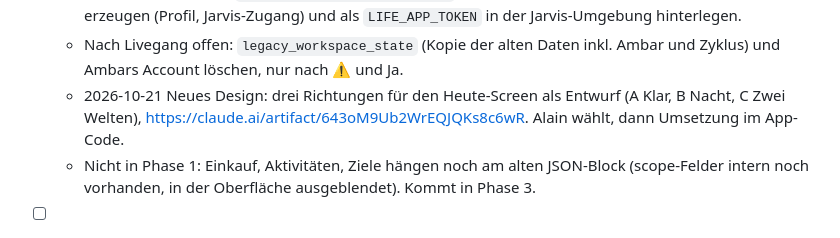
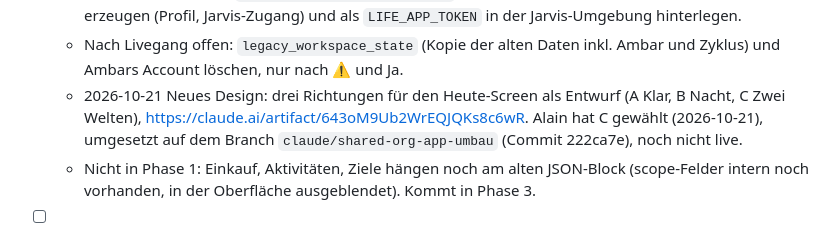
Before and after one commit to daellengarnier/jarvis, a Markdown page: areas/privat-projekte/NOTES.md, the part around the change. Rendered like a GitHub page.

Commit message:
privat-projekte: Design C umgesetzt
Co-Authored-By: Claude Opus 5.5 <noreply@anthropic.com>
Claude-Session: https://claude.ai/code/session_014MctRyu8BpfUWAbommxJTo

```diff
--- a/areas/privat-projekte/NOTES.md
+++ b/areas/privat-projekte/NOTES.md
@@ -46,7 +46,7 @@ Zuletzt aktualisiert: 2026-10-18
   - Hinweis: Default-Branch des App-Repos ist `claude/shared-org-app-IYZYF`, nicht `main`. Push dorthin deployt live. Der Branch `claude/shared-org-app-umbau` baut nur ein Image.
   - Live gehen: Merge in `claude/shared-org-app-IYZYF`, nur nach Ja von Alain. Danach Token in der App erzeugen (Profil, Jarvis-Zugang) und als `LIFE_APP_TOKEN` in der Jarvis-Umgebung hinterlegen.
   - Nach Livegang offen: `legacy_workspace_state` (Kopie der alten Daten inkl. Ambar und Zyklus) und Ambars Account löschen, nur nach ⚠️ und Ja.
-  - 2026-10-21 Neues Design: drei Richtungen für den Heute-Screen als Entwurf (A Klar, B Nacht, C Zwei Welten), https://claude.ai/artifact/643oM9Ub2WrEQJQKs8c6wR. Alain wählt, dann Umsetzung im App-Code.
+  - 2026-10-21 Neues Design: drei Richtungen für den Heute-Screen als Entwurf (A Klar, B Nacht, C Zwei Welten), https://claude.ai/artifact/643oM9Ub2WrEQJQKs8c6wR. Alain hat C gewählt (2026-10-21), umgesetzt auf dem Branch `claude/shared-org-app-umbau` (Commit 222ca7e), noch nicht live.
   - Nicht in Phase 1: Einkauf, Aktivitäten, Ziele hängen noch am alten JSON-Block (scope-Felder intern noch vorhanden, in der Oberfläche ausgeblendet). Kommt in Phase 3.
 - [ ] Orga-App: Abschnitt pro Anlass für die Putz-/Vorbereitungs-To-do-Liste von Ambar (Protokoll 28.09.).
 
```
